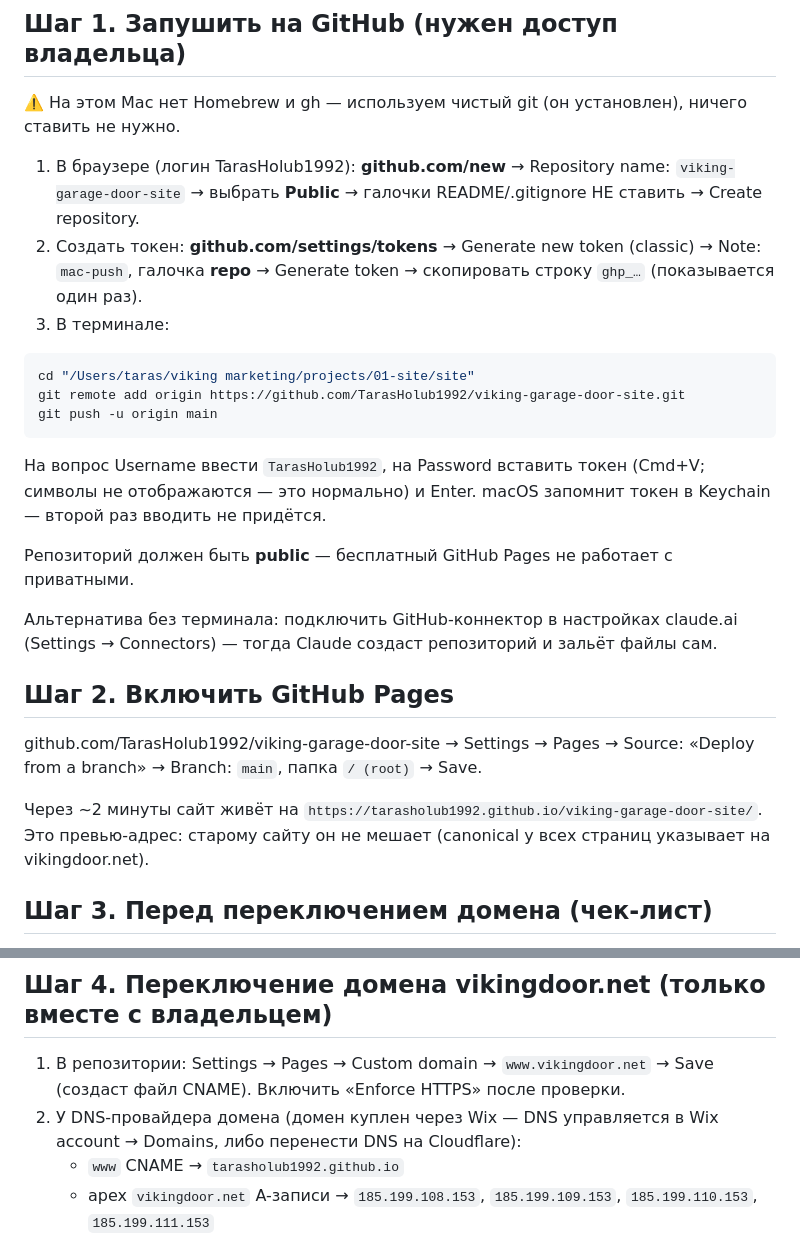
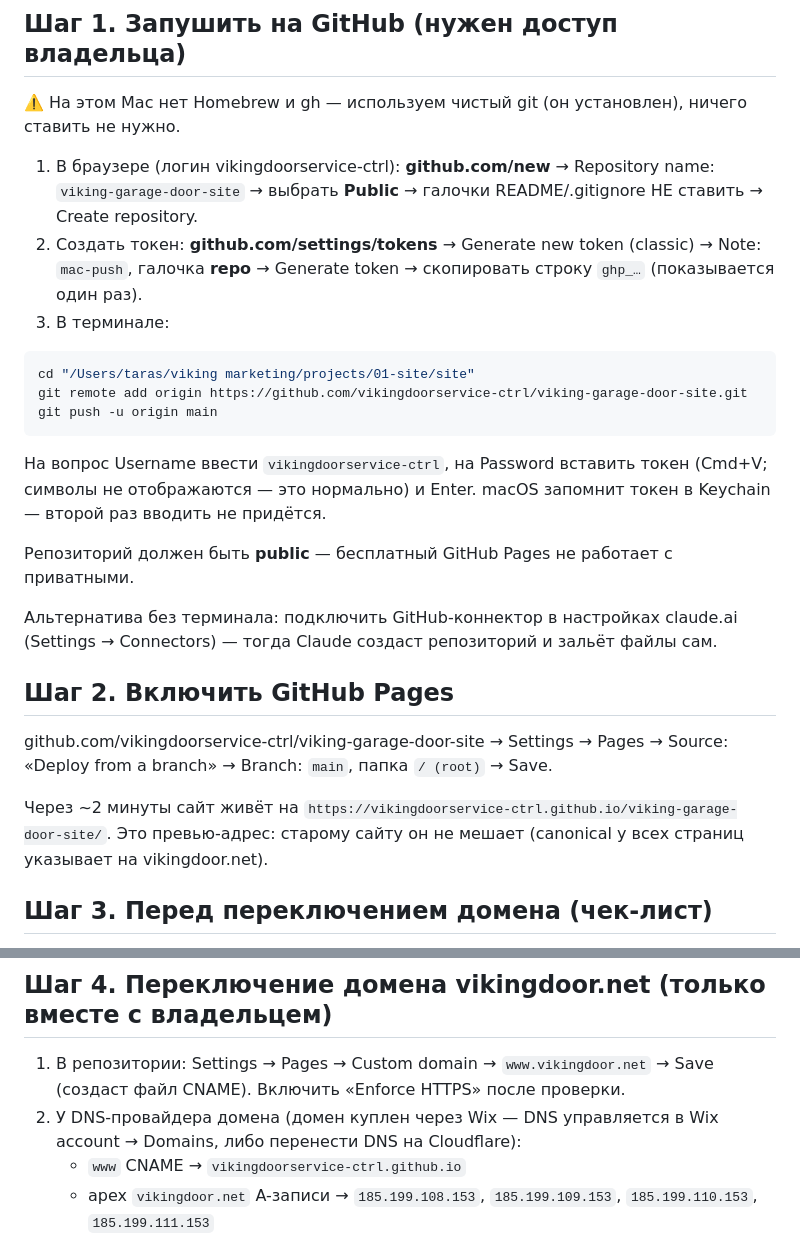
Before and after one commit to vikingdoorservice-ctrl/viking-garage-door-site, a Markdown page: MIGRATION.md, 2 parts joined by grey strips. Drawn GitHub-style.

Commit message:
MIGRATION.md: switch GitHub account to vikingdoorservice-ctrl
Co-Authored-By: Claude Fable 5 <noreply@anthropic.com>

````diff
--- a/MIGRATION.md
+++ b/MIGRATION.md
@@ -6,17 +6,17 @@
 
 ⚠️ На этом Mac нет Homebrew и gh — используем чистый git (он установлен), ничего ставить не нужно.
 
-1. В браузере (логин TarasHolub1992): **github.com/new** → Repository name: `viking-garage-door-site` → выбрать **Public** → галочки README/.gitignore НЕ ставить → Create repository.
+1. В браузере (логин vikingdoorservice-ctrl): **github.com/new** → Repository name: `viking-garage-door-site` → выбрать **Public** → галочки README/.gitignore НЕ ставить → Create repository.
 2. Создать токен: **github.com/settings/tokens** → Generate new token (classic) → Note: `mac-push`, галочка **repo** → Generate token → скопировать строку `ghp_…` (показывается один раз).
 3. В терминале:
 
 ```bash
 cd "/Users/taras/viking marketing/projects/01-site/site"
-git remote add origin https://github.com/TarasHolub1992/viking-garage-door-site.git
+git remote add origin https://github.com/vikingdoorservice-ctrl/viking-garage-door-site.git
 git push -u origin main
 ```
 
-На вопрос Username ввести `TarasHolub1992`, на Password вставить токен (Cmd+V; символы не отображаются — это нормально) и Enter. macOS запомнит токен в Keychain — второй раз вводить не придётся.
+На вопрос Username ввести `vikingdoorservice-ctrl`, на Password вставить токен (Cmd+V; символы не отображаются — это нормально) и Enter. macOS запомнит токен в Keychain — второй раз вводить не придётся.
 
 Репозиторий должен быть **public** — бесплатный GitHub Pages не работает с приватными.
 
@@ -24,9 +24,9 @@ git push -u origin main
 
 ## Шаг 2. Включить GitHub Pages
 
-github.com/TarasHolub1992/viking-garage-door-site → Settings → Pages → Source: «Deploy from a branch» → Branch: `main`, папка `/ (root)` → Save.
+github.com/vikingdoorservice-ctrl/viking-garage-door-site → Settings → Pages → Source: «Deploy from a branch» → Branch: `main`, папка `/ (root)` → Save.
 
-Через ~2 минуты сайт живёт на `https://tarasholub1992.github.io/viking-garage-door-site/`. Это превью-адрес: старому сайту он не мешает (canonical у всех страниц указывает на vikingdoor.net).
+Через ~2 минуты сайт живёт на `https://vikingdoorservice-ctrl.github.io/viking-garage-door-site/`. Это превью-адрес: старому сайту он не мешает (canonical у всех страниц указывает на vikingdoor.net).
 
 ## Шаг 3. Перед переключением домена (чек-лист)
 
@@ -40,7 +40,7 @@ github.com/TarasHolub1992/viking-garage-door-site → Settings → Pages → Sou
 
 1. В репозитории: Settings → Pages → Custom domain → `www.vikingdoor.net` → Save (создаст файл CNAME). Включить «Enforce HTTPS» после проверки.
 2. У DNS-провайдера домена (домен куплен через Wix — DNS управляется в Wix account → Domains, либо перенести DNS на Cloudflare):
-   - `www` CNAME → `tarasholub1992.github.io`
+   - `www` CNAME → `vikingdoorservice-ctrl.github.io`
    - apex `vikingdoor.net` A-записи → `185.199.108.153`, `185.199.109.153`, `185.199.110.153`, `185.199.111.153`
 3. Подождать пропагацию (до пары часов), проверить https://www.vikingdoor.net/ и все страницы из sitemap.
 4. В Wix: домен отключить от старого сайта (НЕ удалять сам сайт — пусть лежит как архив).
````
